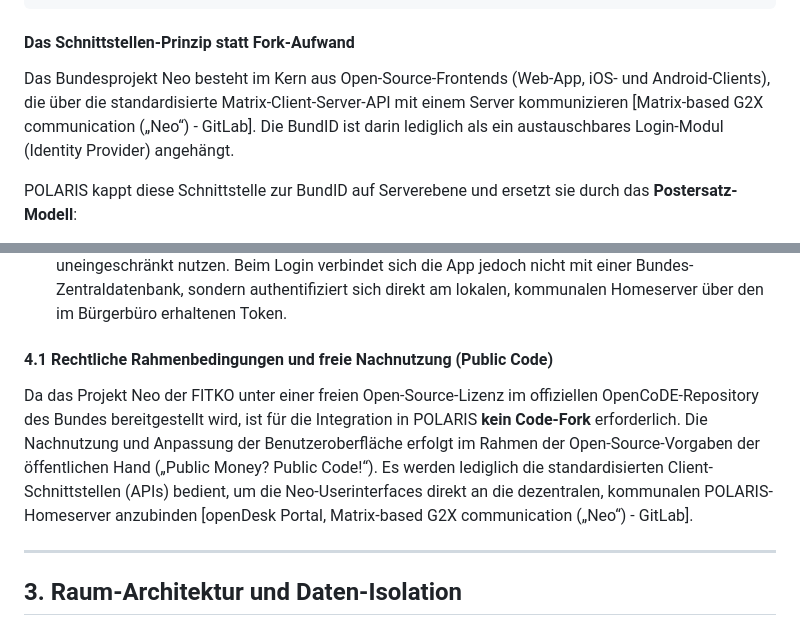
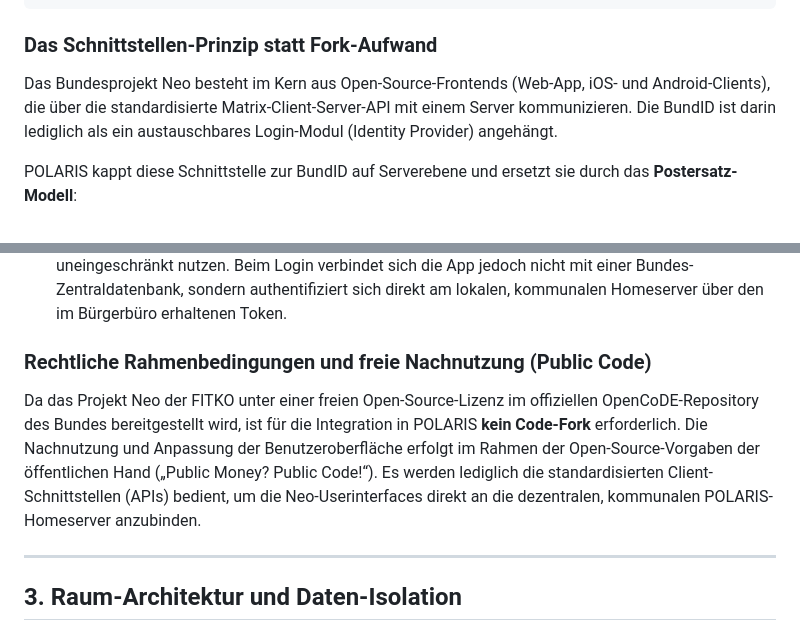
Before and after one commit to eZiner/matrix-polaris, a Markdown page: konzepte/2_buergerraum_neo.md, 2 parts joined by grey strips. GitHub-like rendering.

````diff
--- a/konzepte/2_buergerraum_neo.md
+++ b/konzepte/2_buergerraum_neo.md
@@ -33,16 +33,16 @@ Ein zentraler Grundpfeiler von Projekt POLARIS ist der **vollständige Verzicht
                             [ POLARIS Postersatz-Modell ]
 ```
 
-#### Das Schnittstellen-Prinzip statt Fork-Aufwand
-Das Bundesprojekt Neo besteht im Kern aus Open-Source-Frontends (Web-App, iOS- und Android-Clients), die über die standardisierte Matrix-Client-Server-API mit einem Server kommunizieren [Matrix-based G2X communication („Neo“) - GitLab]. Die BundID ist darin lediglich als ein austauschbares Login-Modul (Identity Provider) angehängt.
+### Das Schnittstellen-Prinzip statt Fork-Aufwand
+Das Bundesprojekt Neo besteht im Kern aus Open-Source-Frontends (Web-App, iOS- und Android-Clients), die über die standardisierte Matrix-Client-Server-API mit einem Server kommunizieren. Die BundID ist darin lediglich als ein austauschbares Login-Modul (Identity Provider) angehängt.
 
 POLARIS kappt diese Schnittstelle zur BundID auf Serverebene und ersetzt sie durch das **Postersatz-Modell**:
 *   **Kommunale Datenhoheit:** Jede Kommune betreibt einen eigenen, souveränen Matrix-Homeserver (z. B. `matrix.duesseldorf.de`).
 *   **Physischer Vertrauensanker:** Die Verifizierung und Erstellung der Bürger-Accounts erfolgt direkt und datenschutzkonform bei der analogen Identitätsprüfung im lokalen Bürgerbüro. Es wird ein kryptografischer Token erzeugt.
 *   **Nahtlose UI-Kompatibilität:** Der Bürger kann die offiziellen, barrierefreien Neo-Frontends der FITKO uneingeschränkt nutzen. Beim Login verbindet sich die App jedoch nicht mit einer Bundes-Zentraldatenbank, sondern authentifiziert sich direkt am lokalen, kommunalen Homeserver über den im Bürgerbüro erhaltenen Token.
 
-#### 4.1 Rechtliche Rahmenbedingungen und freie Nachnutzung (Public Code)
-Da das Projekt Neo der FITKO unter einer freien Open-Source-Lizenz im offiziellen OpenCoDE-Repository des Bundes bereitgestellt wird, ist für die Integration in POLARIS **kein Code-Fork** erforderlich. Die Nachnutzung und Anpassung der Benutzeroberfläche erfolgt im Rahmen der Open-Source-Vorgaben der öffentlichen Hand („Public Money? Public Code!“). Es werden lediglich die standardisierten Client-Schnittstellen (APIs) bedient, um die Neo-Userinterfaces direkt an die dezentralen, kommunalen POLARIS-Homeserver anzubinden [openDesk Portal, Matrix-based G2X communication („Neo“) - GitLab].
+### Rechtliche Rahmenbedingungen und freie Nachnutzung (Public Code)
+Da das Projekt Neo der FITKO unter einer freien Open-Source-Lizenz im offiziellen OpenCoDE-Repository des Bundes bereitgestellt wird, ist für die Integration in POLARIS **kein Code-Fork** erforderlich. Die Nachnutzung und Anpassung der Benutzeroberfläche erfolgt im Rahmen der Open-Source-Vorgaben der öffentlichen Hand („Public Money? Public Code!“). Es werden lediglich die standardisierten Client-Schnittstellen (APIs) bedient, um die Neo-Userinterfaces direkt an die dezentralen, kommunalen POLARIS-Homeserver anzubinden.
 
 ---
 
````
